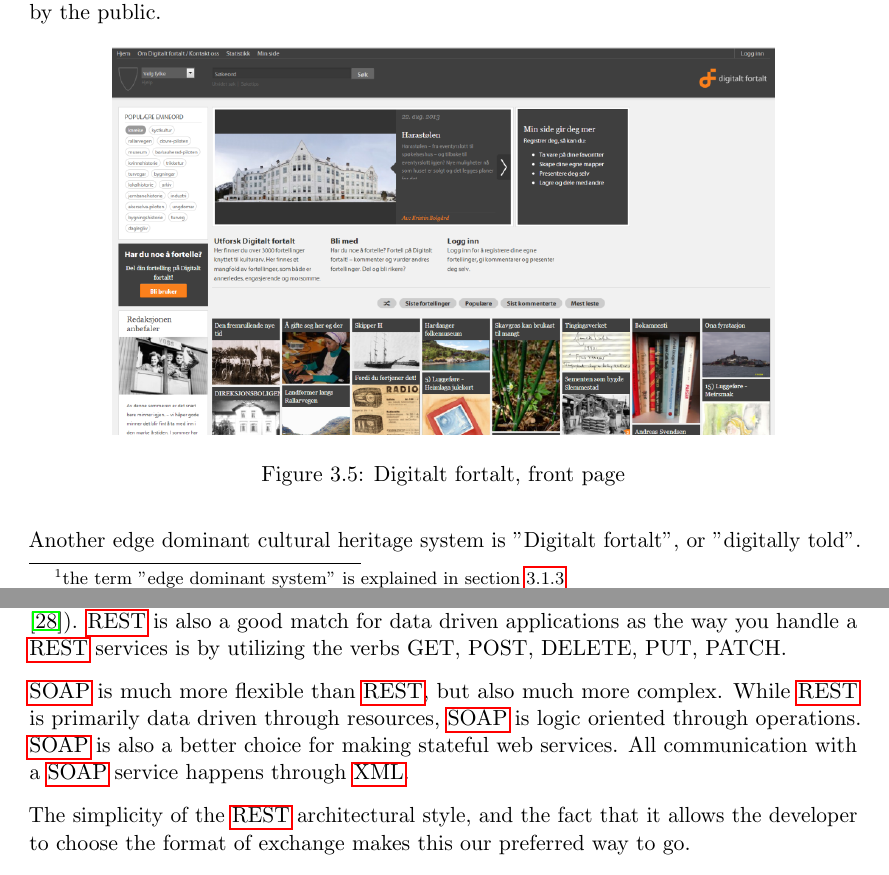
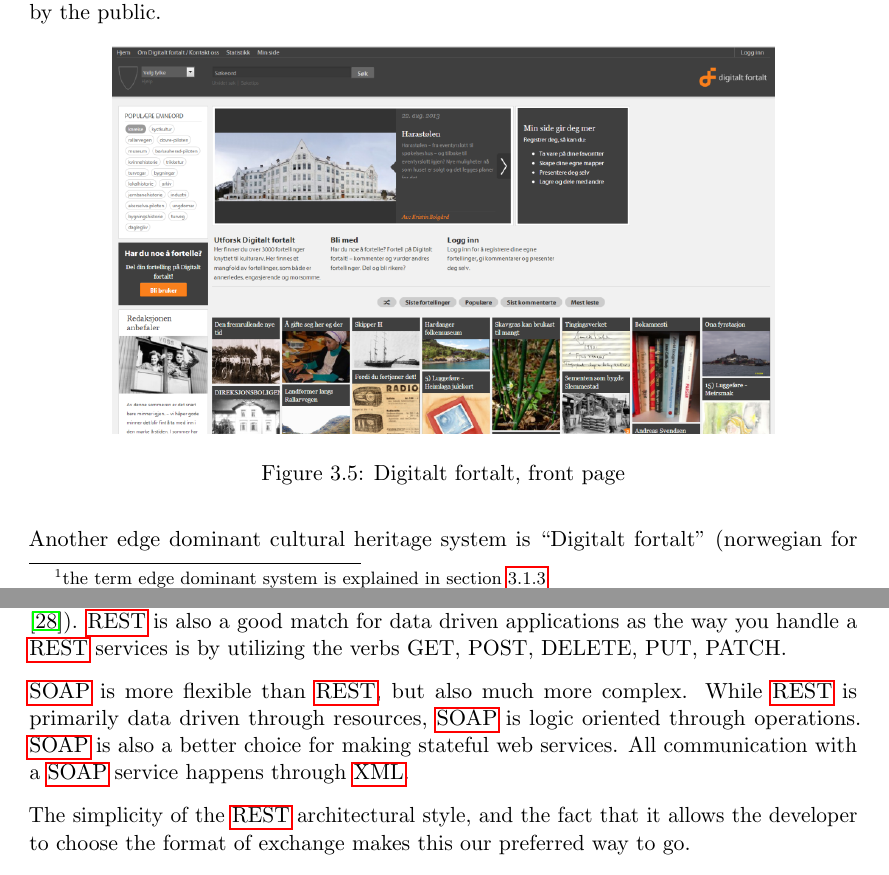
Before and after one commit to Tornaldo/StedRFront, a LaTeX thesis (Report/Report.tex): two parts of pages 38 and 94 of 139, joined at a grey line, cut so that both start at the same text. Compiled offline with pdfLaTeX.

Commit message:
report - small fixes

```diff
--- a/Report/Report.tex
+++ b/Report/Report.tex
@@ -746,7 +746,7 @@ Kulturminnesøk can be considered a partly edge dominant system\footnote{the ter
       \label{fig:pre_fortaltFrontPage}
 \end{figure}
 
-Another edge dominant cultural heritage system is "Digitalt fortalt", or "digitally told". Digitalt Fortalt is a website where users, cultural institutions or private persons can register and add stories related to cultural heritage. Users have added stories about everything from clothespins to protected buildings, and today there are over 3000 stories.
+Another edge dominant cultural heritage system is ``Digitalt fortalt'' (norwegian for ``digitally told''). Digitalt Fortalt is a website where users, cultural institutions or private persons can register and add stories related to cultural heritage. Users have added stories about everything from clothespins to protected buildings, and today there are over 3000 stories.
 
 To read a story you can either search, by pressing one of the popular tags or simply search from the search field, or browse on the front page, in last told stories, popular stories, last commented stories or among the most  read stories. If we search on ``Trondheim'' in the search field, we get 135 hits. The stories are placed in a grid system, and every story is represented in a little box, with a title, a picture (a play-sign if a sound is attached to the story), author and location. Some stories are also linked to a date or a period. The search result is shown in Figure~\ref{fig:pre_fortaltTrondheim}.
 
@@ -2267,7 +2267,7 @@ To arrive at this proof of concept, some technological decisions had to be made.
 \textbf{\gls{rest} vs \gls{soap}}\\
 \gls{rest} \cite{rest} is an architectural style that is stateless at its heart, which leads to better visibility, reliability, and scalability. \gls{rest} was developed in parallel with HTTP/1.1 and the largest system following this architectural style is the Internet (according to \cite{wikipedia:rest}). \gls{rest} is also a good match for data driven applications as the way you handle a \gls{rest} services is by utilizing the verbs GET, POST, DELETE, PUT, PATCH.
 
-\gls{soap} is much more flexible than \gls{rest}, but also much more complex. While \gls{rest} is primarily data driven through resources, \gls{soap} is logic oriented through operations. \gls{soap} is also a better choice for making stateful web services. All communication with a \gls{soap} service happens through \gls{xmlLabel}.
+\gls{soap} is more flexible than \gls{rest}, but also much more complex. While \gls{rest} is primarily data driven through resources, \gls{soap} is logic oriented through operations. \gls{soap} is also a better choice for making stateful web services. All communication with a \gls{soap} service happens through \gls{xmlLabel}.
 
 The simplicity of the \gls{rest} architectural style, and the fact that it allows the developer to choose the format of exchange makes this our preferred way to go.
 
```
Also changed, not shown: Report/Report.tex (4 more changed lines).
